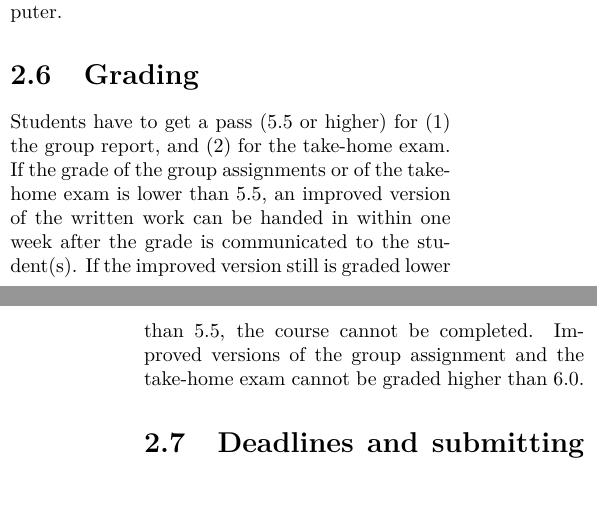
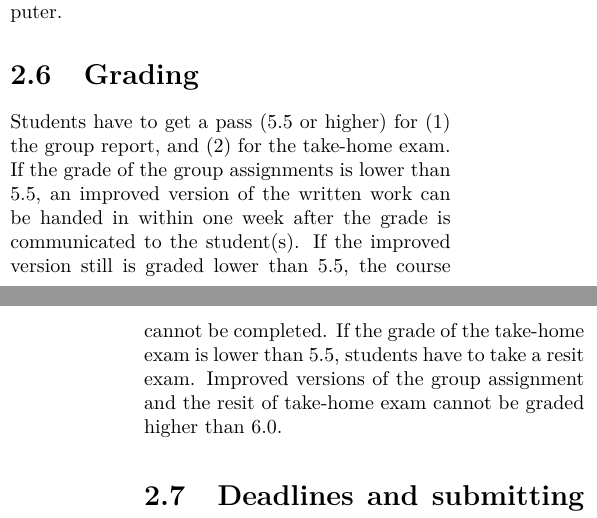
Before and after one commit to uva-cw-ccs2/2223s2, a LaTeX thesis (syllabi/CourseManual.tex): two parts of the columns of pages 5 and 6 of 14, joined at a grey line, cut so that both start at the same text. Compiled offline with pdfLaTeX.

Commit message:
minor fixes Course Manual

```diff
--- a/syllabi/CourseManual.tex
+++ b/syllabi/CourseManual.tex
@@ -99,7 +99,7 @@ In week 6, you will present your group assignment in class.
 The day after the last lab session of the course (i.e., 24-05), students will receive a take-home exam. This exam will test students' understanding of concepts as discussed in the course. In addition, students are presented with a computational coding challenge on one of the techniques discussed in the course. The take-home exam is an open-book exam. Furthermore, it is an individual assignment that students make at home using their own computer.
 
 \section{Grading}
-Students have to get a pass (5.5 or higher) for (1) the group report, and (2) for the take-home exam. If the grade of the group assignments or of the take-home exam is lower than 5.5, an improved version of the written work can be handed in within one week after the grade is communicated to the student(s). If the improved version still is graded lower than 5.5, the course cannot be completed. Improved versions of the group assignment and the take-home exam cannot be graded higher than 6.0.
+Students have to get a pass (5.5 or higher) for (1) the group report, and (2) for the take-home exam. If the grade of the group assignments is lower than 5.5, an improved version of the written work can be handed in within one week after the grade is communicated to the student(s). If the improved version still is graded lower than 5.5, the course cannot be completed. If the grade of the take-home exam is lower than 5.5, students have to take a resit exam. Improved versions of the group assignment and the resit of take-home exam cannot be graded higher than 6.0.
 
 \section{Deadlines and submitting assignments}
 Please send all assignments and papers as a PDF file to ensure that it can be read and is displayed the same way on any device. Hardcopies are not required. Multiple files should be compressed and handed in as one .zip file or .tar.gz file. Send your assignment via \url{https://filesender.surf.nl/} instead of direct email. Ensure that for all the files and/or folders you submit, your name(s) are included in the file-/ foldername. \\
```
Also changed, not shown: syllabi/GroupAssignment.tex (+1 -1 lines), syllabi/CourseManual.pdf, syllabi/CourseManual.tex (1 more changed lines).
